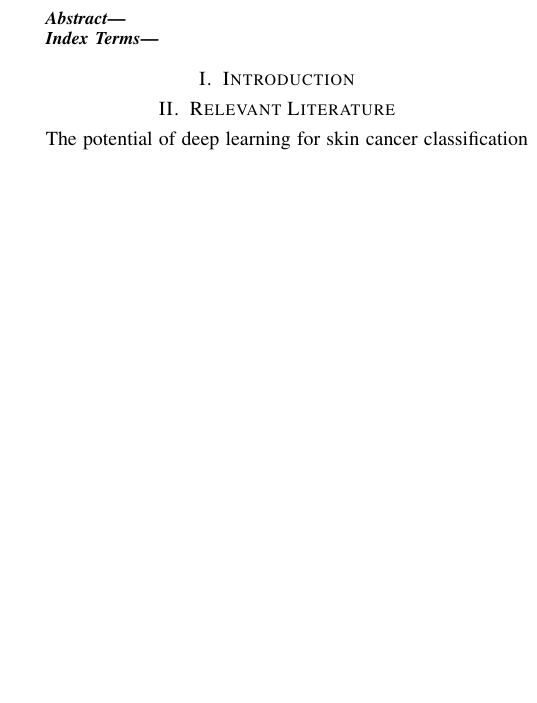
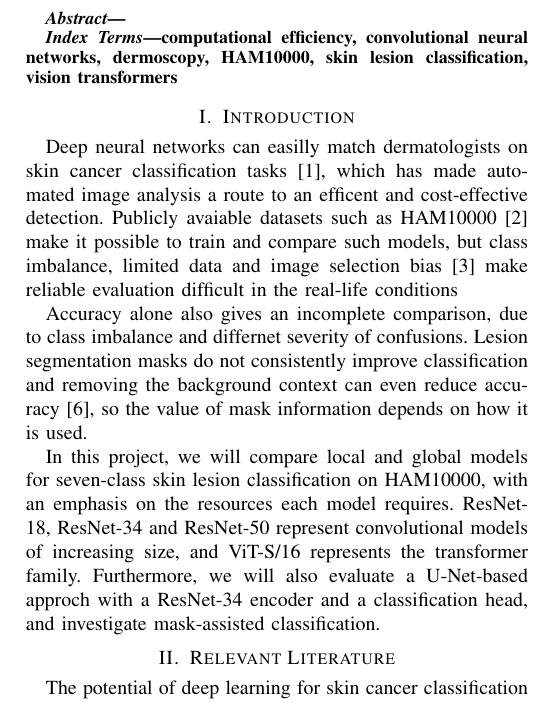
Before and after one commit to vhrabar/local-vs-global-skin-lesions, a LaTeX paper (report/main.tex): part of one column of page 1 of 2 before the commit and part of one column of page 1 of 3 after it, cut so that both start at the same text, the shorter picture padded with empty space. Compiled offline with pdfLaTeX; a missing font is replaced by an installed copy or a similar font; a LaTeX package or settings file that is missing is left out.

Commit message:
feat(report): write introduction and add keywords
Refs #20

Signed-off-by: Vedran Hrabar <vedran.hrabar@outlook.com>

```diff
--- a/report/main.tex
+++ b/report/main.tex
@@ -38,11 +38,19 @@ Zagreb, Croatia\\
 \end{abstract}
 
 \begin{IEEEkeywords}
-
+computational efficiency, convolutional neural networks, dermoscopy, HAM10000, skin lesion classification, vision transformers
 \end{IEEEkeywords}
 
-\section{Introduction}
+\section{Introduction}\label{sec:introduction}
+Deep neural networks can easilly match dermatologists on skin cancer classification tasks~\cite{b1}, which has made automated image analysis a route to an efficent and cost-effective detection.
+Publicly avaiable datasets such as HAM10000~\cite{b2} make it possible to train and compare such models, but class imbalance, limited data and image selection bias~\cite{b3} make reliable evaluation difficult in the real-life conditions
 
+Accuracy alone also gives an incomplete comparison, due to class imbalance and differnet severity of confusions.
+Lesion segmentation masks do not consistently improve classification and removing the background context can even reduce accuracy~\cite{b6}, so the value of mask information depends on how it is used.
+
+In this project, we will compare local and global models for seven-class skin lesion classification on HAM10000, with an emphasis on the resources each model requires.
+ResNet-18, ResNet-34 and ResNet-50 represent convolutional models of increasing size, and ViT-S/16 represents the transformer family.
+Furthermore, we will also evaluate a U-Net-based approch with a ResNet-34 encoder and a classification head, and investigate mask-assisted classification.
 
 \section{Relevant Literature}
 The potential of deep learning for skin cancer
```
